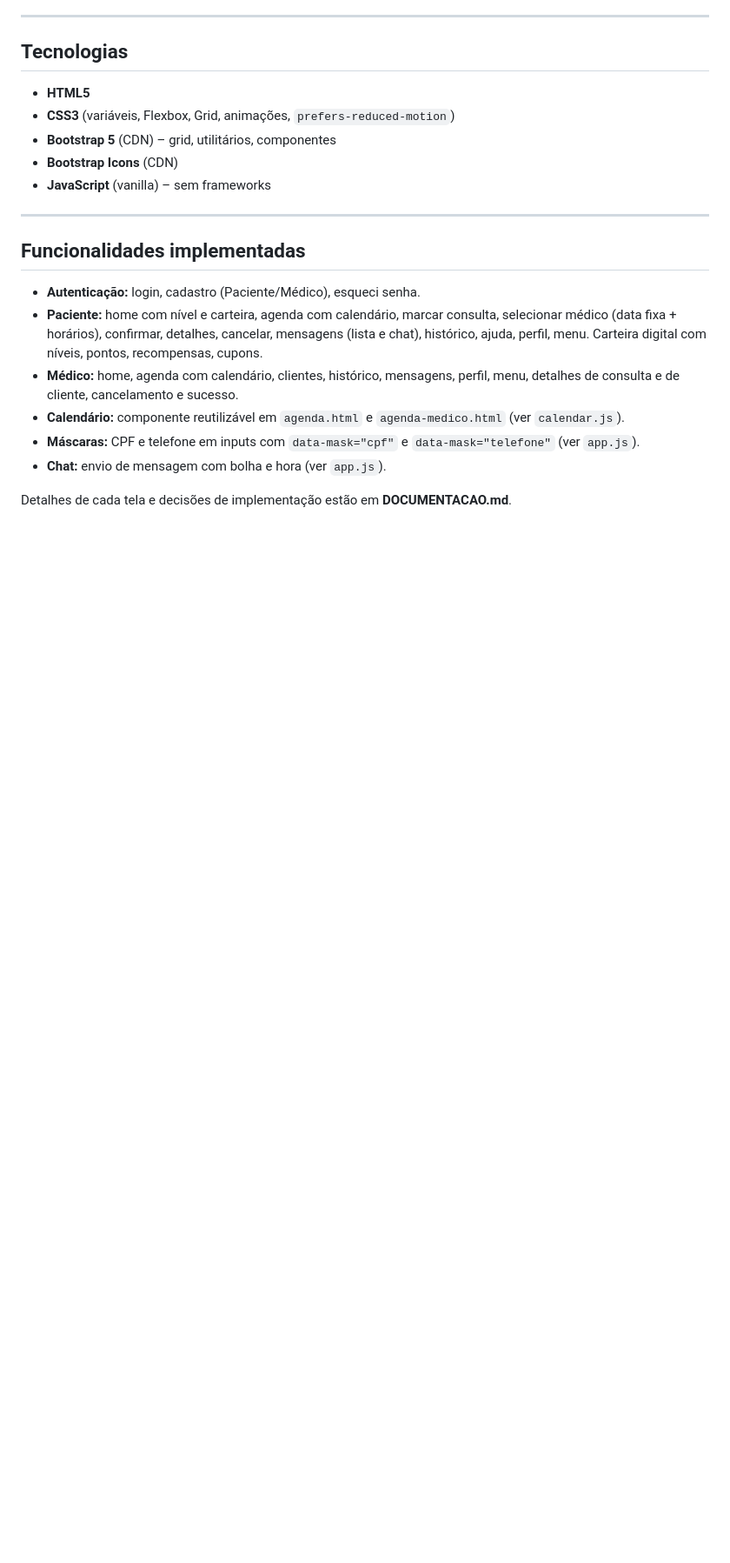
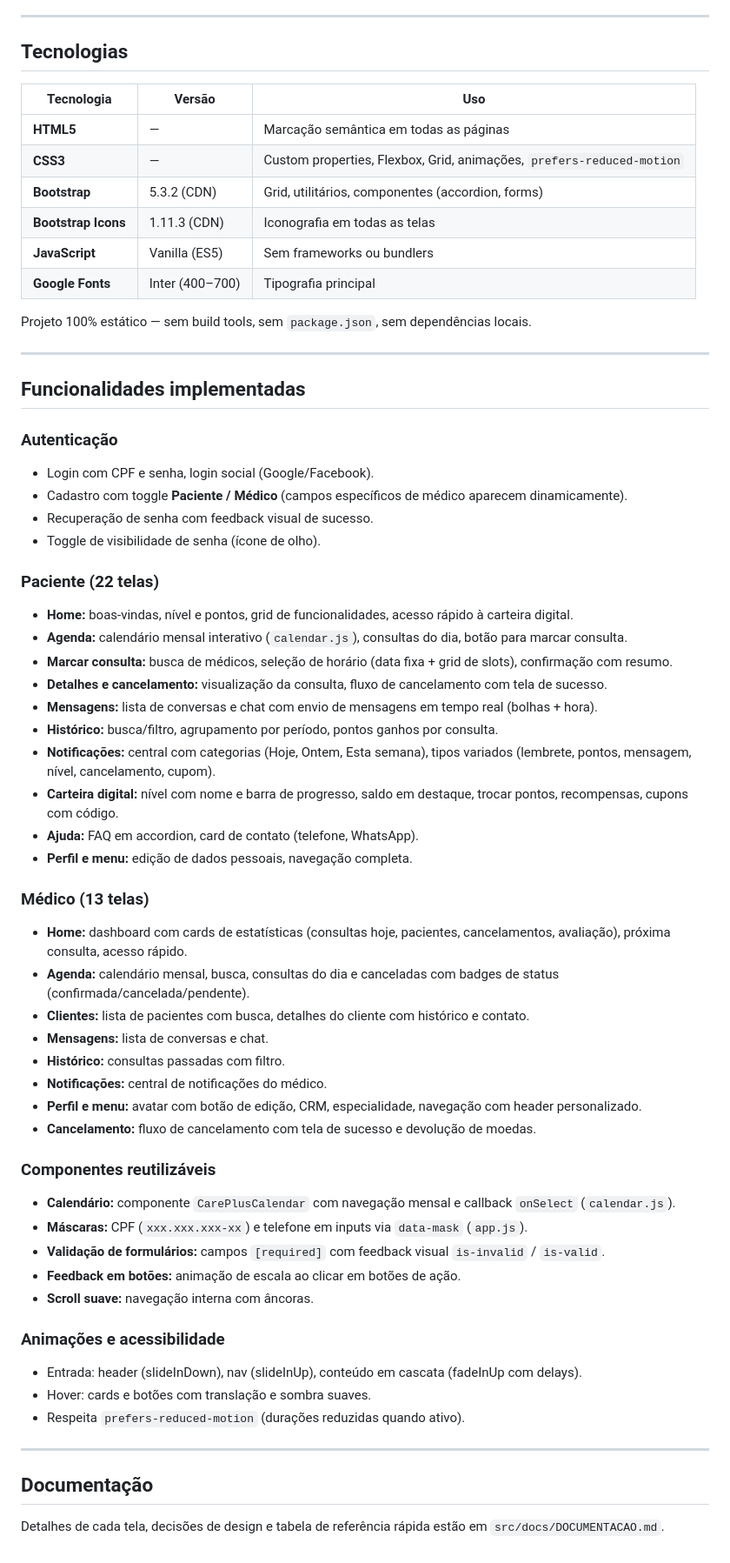
Before and after one commit to GabrielGallo10/challenge-CarePlus, a Markdown page: README.md, the part around one of its changes. Shown at 87% size. Drawn GitHub-style; blank space fills up the shorter version.

```diff
--- a/README.md
+++ b/README.md
@@ -46,21 +91,63 @@ Todas as páginas HTML usam `../../css/style.css` e, quando necessário, `../../
 
 ## Tecnologias
 
-- **HTML5**
-- **CSS3** (variáveis, Flexbox, Grid, animações, `prefers-reduced-motion`)
-- **Bootstrap 5** (CDN) – grid, utilitários, componentes
-- **Bootstrap Icons** (CDN)
-- **JavaScript** (vanilla) – sem frameworks
+| Tecnologia | Versão | Uso |
+|---|---|---|
+| **HTML5** | — | Marcação semântica em todas as páginas |
+| **CSS3** | — | Custom properties, Flexbox, Grid, animações, `prefers-reduced-motion` |
+| **Bootstrap** | 5.3.2 (CDN) | Grid, utilitários, componentes (accordion, forms) |
+| **Bootstrap Icons** | 1.11.3 (CDN) | Iconografia em todas as telas |
+| **JavaScript** | Vanilla (ES5) | Sem frameworks ou bundlers |
+| **Google Fonts** | Inter (400–700) | Tipografia principal |
+
+Projeto 100% estático — sem build tools, sem `package.json`, sem dependências locais.
 
 ---
 
 ## Funcionalidades implementadas
 
-- **Autenticação:** login, cadastro (Paciente/Médico), esqueci senha.
-- **Paciente:** home com nível e carteira, agenda com calendário, marcar consulta, selecionar médico (data fixa + horários), confirmar, detalhes, cancelar, mensagens (lista e chat), histórico, ajuda, perfil, menu. Carteira digital com níveis, pontos, recompensas, cupons.
-- **Médico:** home, agenda com calendário, clientes, histórico, mensagens, perfil, menu, detalhes de consulta e de cliente, cancelamento e sucesso.
-- **Calendário:** componente reutilizável em `agenda.html` e `agenda-medico.html` (ver `calendar.js`).
-- **Máscaras:** CPF e telefone em inputs com `data-mask="cpf"` e `data-mask="telefone"` (ver `app.js`).
-- **Chat:** envio de mensagem com bolha e hora (ver `app.js`).
+### Autenticação
+- Login com CPF e senha, login social (Google/Facebook).
+- Cadastro com toggle **Paciente / Médico** (campos específicos de médico aparecem dinamicamente).
+- Recuperação de senha com feedback visual de sucesso.
+- Toggle de visibilidade de senha (ícone de olho).
 
-Detalhes de cada tela e decisões de implementação estão em **DOCUMENTACAO.md**.
+### Paciente (22 telas)
+- **Home:** boas-vindas, nível e pontos, grid de funcionalidades, acesso rápido à carteira digital.
+- **Agenda:** calendário mensal interativo (`calendar.js`), consultas do dia, botão para marcar consulta.
+- **Marcar consulta:** busca de médicos, seleção de horário (data fixa + grid de slots), confirmação com resumo.
+- **Detalhes e cancelamento:** visualização da consulta, fluxo de cancelamento com tela de sucesso.
+- **Mensagens:** lista de conversas e chat com envio de mensagens em tempo real (bolhas + hora).
+- **Histórico:** busca/filtro, agrupamento por período, pontos ganhos por consulta.
+- **Notificações:** central com categorias (Hoje, Ontem, Esta semana), tipos variados (lembrete, pontos, mensagem, nível, cancelamento, cupom).
+- **Carteira digital:** nível com nome e barra de progresso, saldo em destaque, trocar pontos, recompensas, cupons com código.
+- **Ajuda:** FAQ em accordion, card de contato (telefone, WhatsApp).
+- **Perfil e menu:** edição de dados pessoais, navegação completa.
+
+### Médico (13 telas)
+- **Home:** dashboard com cards de estatísticas (consultas hoje, pacientes, cancelamentos, avaliação), próxima consulta, acesso rápido.
+- **Agenda:** calendário mensal, busca, consultas do dia e canceladas com badges de status (confirmada/cancelada/pendente).
+- **Clientes:** lista de pacientes com busca, detalhes do cliente com histórico e contato.
+- **Mensagens:** lista de conversas e chat.
+- **Histórico:** consultas passadas com filtro.
+- **Notificações:** central de notificações do médico.
+- **Perfil e menu:** avatar com botão de edição, CRM, especialidade, navegação com header personalizado.
+- **Cancelamento:** fluxo de cancelamento com tela de sucesso e devolução de moedas.
+
+### Componentes reutilizáveis
+- **Calendário:** componente `CarePlusCalendar` com navegação mensal e callback `onSelect` (`calendar.js`).
+- **Máscaras:** CPF (`xxx.xxx.xxx-xx`) e telefone em inputs via `data-mask` (`app.js`).
+- **Validação de formulários:** campos `[required]` com feedback visual `is-invalid` / `is-valid`.
+- **Feedback em botões:** animação de escala ao clicar em botões de ação.
+- **Scroll suave:** navegação interna com âncoras.
+
+### Animações e acessibilidade
+- Entrada: header (slideInDown), nav (slideInUp), conteúdo em cascata (fadeInUp com delays).
+- Hover: cards e botões com translação e sombra suaves.
+- Respeita `prefers-reduced-motion` (durações reduzidas quando ativo).
+
+---
+
+## Documentação
+
+Detalhes de cada tela, decisões de design e tabela de referência rápida estão em `src/docs/DOCUMENTACAO.md`.
```
Also changed, not shown: other parts of README.md (+71 -26 lines), docs/DOCUMENTACAO.md (deleted, +0 -119 lines), docs/STYLE.md (deleted, +0 -26 lines).
